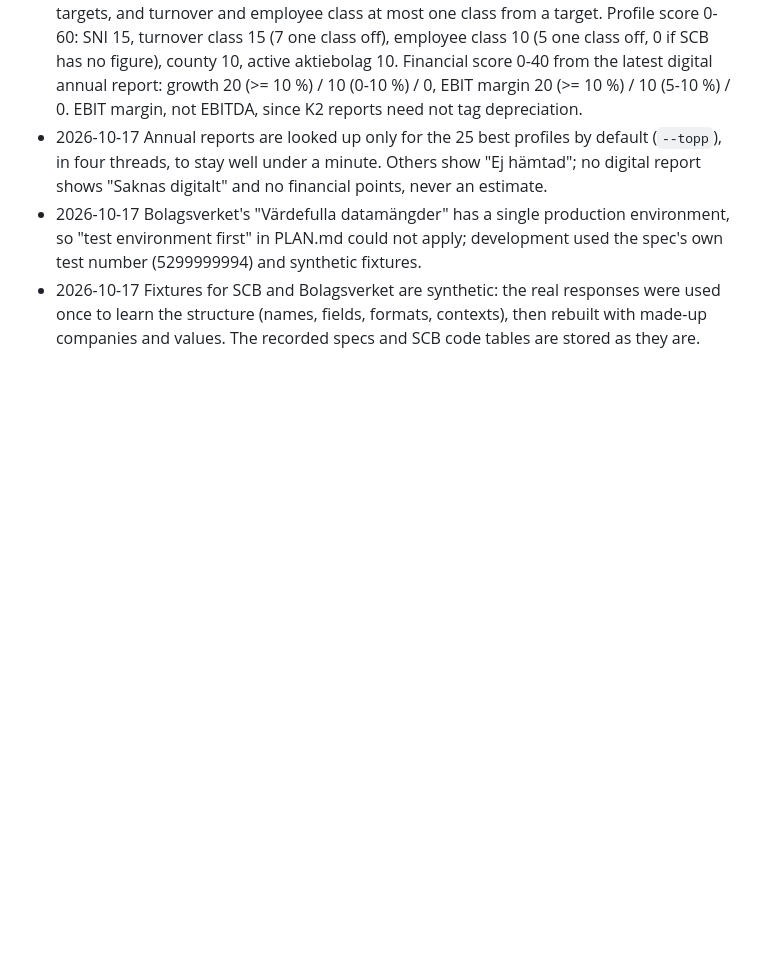
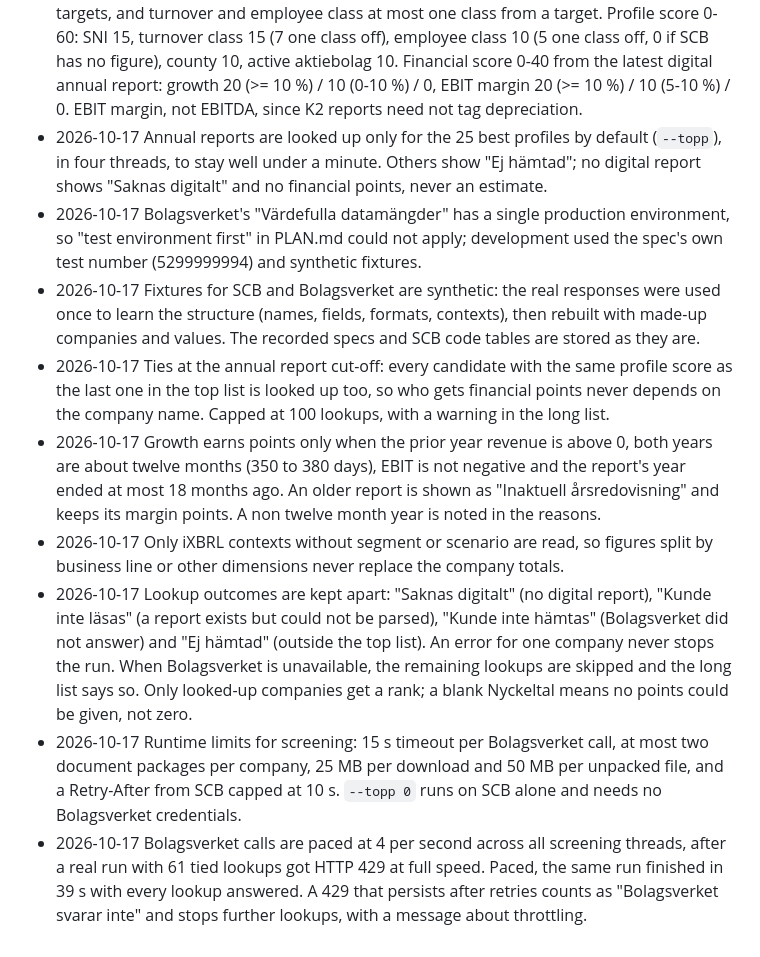
Before and after one commit to SimonC03/diligens, a Markdown page: docs/DECISIONS.md, the part around the change. Rendered like a GitHub page; blank space fills up the shorter version.

Commit message:
docs: M6 review decisions, Bolagsverket rate limit, tick M6 criteria

```diff
--- a/docs/DECISIONS.md
+++ b/docs/DECISIONS.md
@@ -183,3 +183,26 @@ Format: `YYYY-MM-DD` decision, reason.
 - 2026-10-17 Fixtures for SCB and Bolagsverket are synthetic: the real responses were used
   once to learn the structure (names, fields, formats, contexts), then rebuilt with made-up
   companies and values. The recorded specs and SCB code tables are stored as they are.
+- 2026-10-17 Ties at the annual report cut-off: every candidate with the same profile score
+  as the last one in the top list is looked up too, so who gets financial points never
+  depends on the company name. Capped at 100 lookups, with a warning in the long list.
+- 2026-10-17 Growth earns points only when the prior year revenue is above 0, both years
+  are about twelve months (350 to 380 days), EBIT is not negative and the report's year
+  ended at most 18 months ago. An older report is shown as "Inaktuell årsredovisning" and
+  keeps its margin points. A non twelve month year is noted in the reasons.
+- 2026-10-17 Only iXBRL contexts without segment or scenario are read, so figures split by
+  business line or other dimensions never replace the company totals.
+- 2026-10-17 Lookup outcomes are kept apart: "Saknas digitalt" (no digital report),
+  "Kunde inte läsas" (a report exists but could not be parsed), "Kunde inte hämtas"
+  (Bolagsverket did not answer) and "Ej hämtad" (outside the top list). An error for one
+  company never stops the run. When Bolagsverket is unavailable, the remaining lookups are
+  skipped and the long list says so. Only looked-up companies get a rank; a blank
+  Nyckeltal means no points could be given, not zero.
+- 2026-10-17 Runtime limits for screening: 15 s timeout per Bolagsverket call, at most two
+  document packages per company, 25 MB per download and 50 MB per unpacked file, and a
+  Retry-After from SCB capped at 10 s. `--topp 0` runs on SCB alone and needs no
+  Bolagsverket credentials.
+- 2026-10-17 Bolagsverket calls are paced at 4 per second across all screening threads, after
+  a real run with 61 tied lookups got HTTP 429 at full speed. Paced, the same run finished
+  in 39 s with every lookup answered. A 429 that persists after retries counts as
+  "Bolagsverket svarar inte" and stops further lookups, with a message about throttling.
```
Also changed, not shown: docs/DATA_SOURCES.md (+4 -0 lines), docs/PLAN.md (+13 -11 lines).
